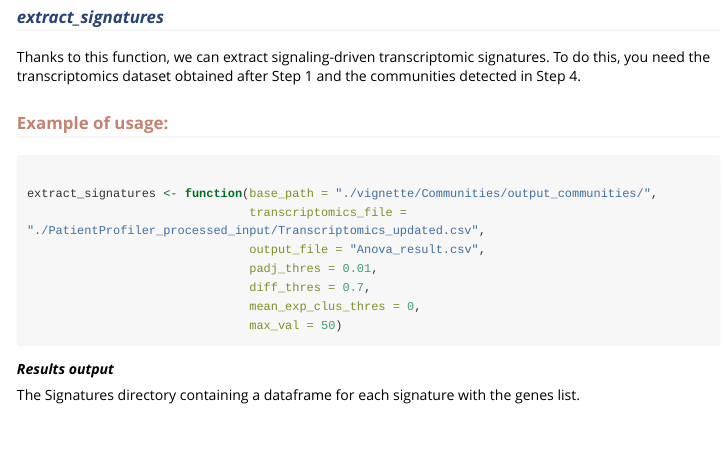
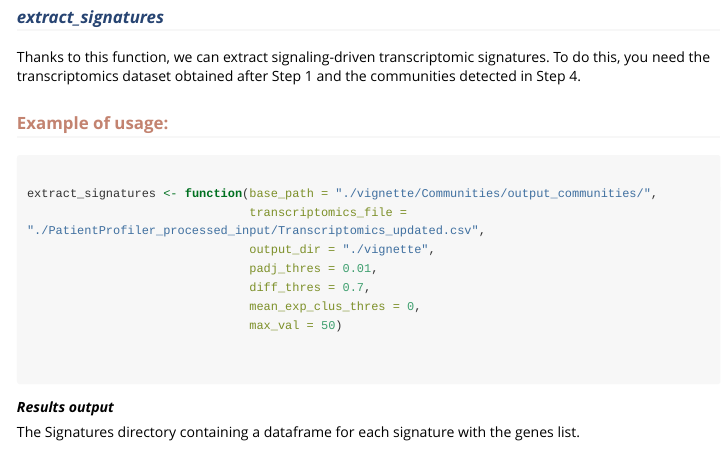
Before and after one commit to SaccoPerfettoLab/PatientProfiler, an R Markdown document (vignette/PatientProfiler vignette.Rmd): the page in a window 1100 px wide, from 9450 px down. Rendered offline with R 4.5, knitr and Pandoc, with nearby package versions; long lines of code are wrapped.

Commit message:
update vignette

````diff
--- a/vignette/PatientProfiler vignette.Rmd
+++ b/vignette/PatientProfiler vignette.Rmd
@@ -534,11 +535,13 @@ Step 1 and the communities detected in Step 4.
 
 extract_signatures <- function(base_path = "./vignette/Communities/output_communities/",
                                transcriptomics_file = "./PatientProfiler_processed_input/Transcriptomics_updated.csv",
-                               output_file = "Anova_result.csv",
+                               output_dir = "./vignette",
                                padj_thres = 0.01,
                                diff_thres = 0.7,
                                mean_exp_clus_thres = 0,
                                max_val = 50)
+
+
 ```
 
 ***Results output***
````
Also changed, not shown: vignette/PatientProfiler-vignette.html, vignette/PatientProfiler vignette.Rmd (1 more changed lines), 2 other files.
